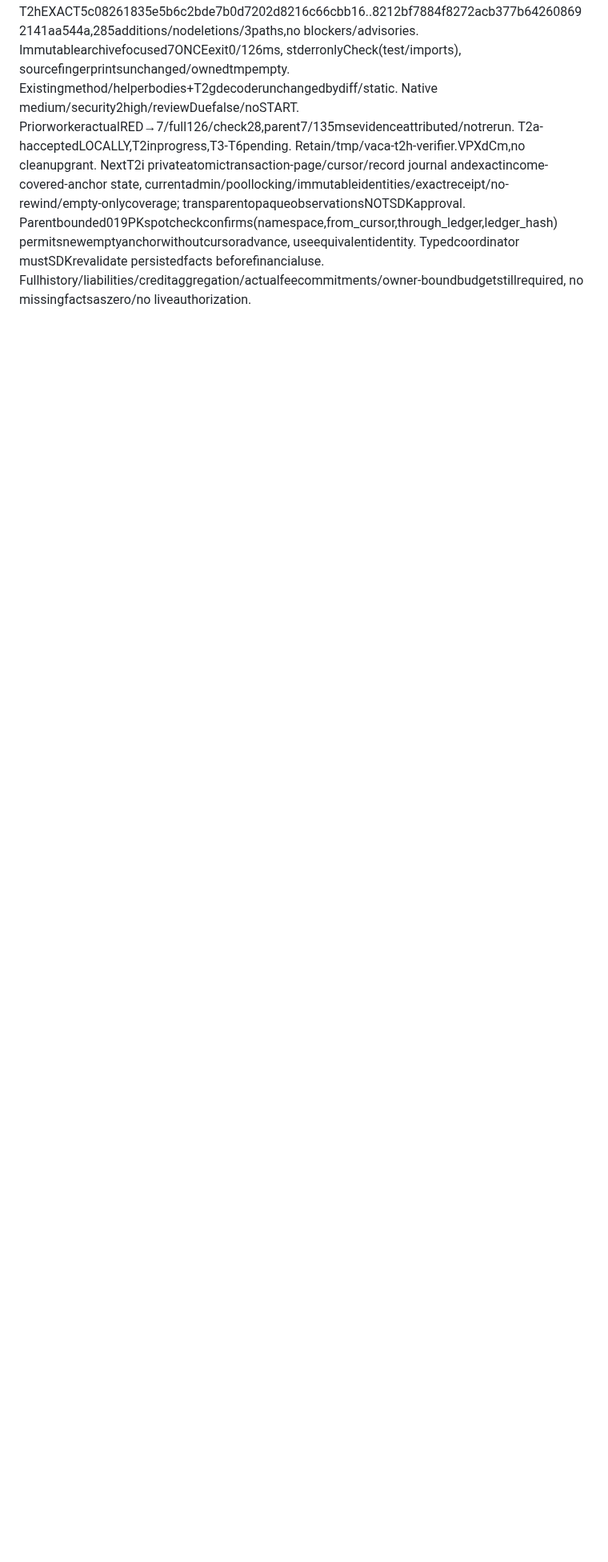
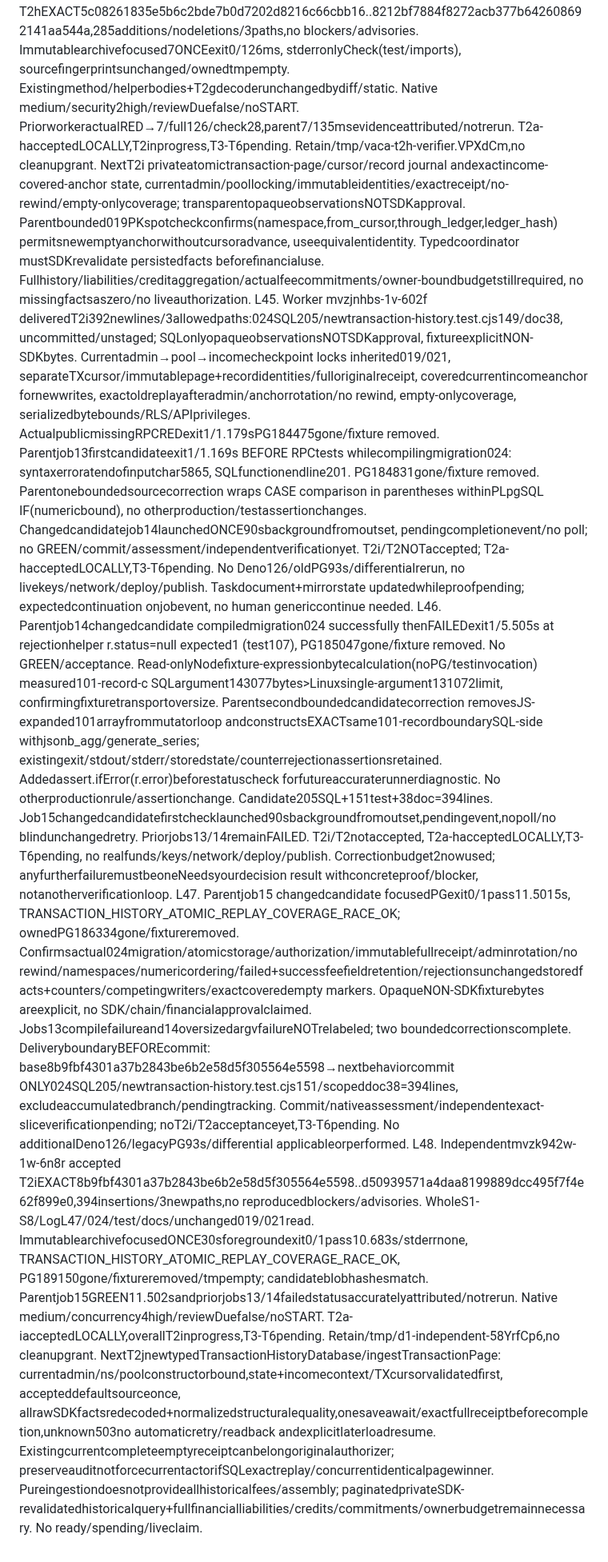
Before and after one commit to DNO8/VACA, a Markdown page: odd/tasks/d1-local-completion.md, the part around one of its changes. Shown at 80% size. GitHub-like rendering; blank space fills up the shorter version.

Commit message:
docs(d1): accept durable transaction history and record ingestion dependency

```diff
--- a/odd/tasks/d1-local-completion.md
+++ b/odd/tasks/d1-local-completion.md
@@ -65,3 +65,7 @@ L41. Worker mvzifagi-1r-go64 delivered T2g280lines/3newpaths(source123/test105/d
 L42. Independentmvziu595-1s-ez0t accepted T2gEXACT056faa972b19bec88ee1e4f8cc530b231576f6fe..88ad8165f0ee6710329891efec599e993349c406,280insertions/3newpaths,no reproducedblockers/advisories. Immutable/tmp/vaca-t2g-verifier.0xmu4Z/archive focused5ONCEexit0/63ms,stderronlyCheck(test/imports), candidatefingerprintsunchanged. Native medium/securityitem2high/reviewDuefalse/noSTART. Worker5/full119/check27,parent5/57mspreviousobservationsattributed, notrerun; failedfixtureattemptsremainfailed. T2a-gacceptedLOCALLY,overallT2inprogress,T3-T6pending. NextboundedT2h extendsacceptedHorizonDiscoverySource withfixed-origin include_failed=true transactionpage retrieval, independentlyvalidatedTXcursor(notincomeopcursor), usescanonicalincludeddecoderforALLreturnedrecords, currentaccount/checkpoint/finalheadmatching, strictascending/duplicates/pagebounds/error-noadvance andempty-onlycompleteness. Preserveoldsource/helperbodies/readPage contracts, no pagewrites/SQLcoverage/financialassembly/readinessclaim yet. Earlierhistoryoutsideactiveboundarycannotbesilentlyskipped/assumedhistoricalbaselinezero. Runtime/schemafinancialgates/completehistory/actualfeecommitmentsstillrequired. Retainnewverifierscratch,no newcleanup/livepermissions.
 L43. Worker mvzj1e53-1t-swgj deliveredT2h285additions/no deletions/3allowedpaths: discovery-source.ts+71,newtransaction-source.test.ts157,scopeddoc57. Newmethodcapturesscalars/checkpointbeforeawait, independentcanonicaltransactionTOIDcursor/notincomeoperationcursor, fixedTestnetinclude_failed=true/orderasc/limit100, currentaccount/checkpoint/retentionchecks, entirepageascending>cursor/no duplicates/activeboundary, perledgerheadercache, acceptedT2gdecoderunchanged, finalheadmatchforbothnonempty/empty. Onlyactuallyemptycomplete; shortpagefalse,gapsnevercoverage; errorsnopartialreturn/advance/skip/retry/followproviderhref. No oldsource/helper/methodbodiesmodified. ActualmissingmethodTS2551RED→focused7/full126/typecheck28GREEN one30schain,currenttrustedlauncher,absolute paths/no badflags/no fixturecorrections. Parentfocused7ONCEexit0/135ms. Inheritedtransporttimeout existingtestsretained/fullsuitepassed; PG/differentialinapplicableunchangedoldbodies. Readonlyindexerfactsnotdurablecoverage/currentfreshnesscertification/consensus/financialauthorization; feejournal/liabilities/credit/commitments/assemblerstillpending. DeliveryboundaryBEFOREcommit: base5c08261835e5b6c2bde7b0d7202d8216c66cbb16→nextbehaviorcommitONLYsource/test/scopeddoc285lines,notaccumulatedbranch/pendingtracking. Independentsecuritycheckpending,T2h/T2notaccepted,T3-T6pending.
 L44. Independentmvzjcao3-1u-eoy6 accepted T2hEXACT5c08261835e5b6c2bde7b0d7202d8216c66cbb16..8212bf7884f8272acb377b642608692141aa544a,285additions/nodeletions/3paths,no blockers/advisories. Immutablearchivefocused7ONCEexit0/126ms, stderronlyCheck(test/imports), sourcefingerprintsunchanged/ownedtmpempty. Existingmethod/helperbodies+T2gdecoderunchangedbydiff/static. Native medium/security2high/reviewDuefalse/noSTART. PriorworkeractualRED→7/full126/check28,parent7/135msevidenceattributed/notrerun. T2a-hacceptedLOCALLY,T2inprogress,T3-T6pending. Retain/tmp/vaca-t2h-verifier.VPXdCm,no cleanupgrant. NextT2i privateatomictransaction-page/cursor/record journal andexactincome-covered-anchor state, currentadmin/poollocking/immutableidentities/exactreceipt/no-rewind/empty-onlycoverage; transparentopaqueobservationsNOTSDKapproval. Parentbounded019PKspotcheckconfirms(namespace,from_cursor,through_ledger,ledger_hash) permitsnewemptyanchorwithoutcursoradvance, useequivalentidentity. Typedcoordinator mustSDKrevalidate persistedfacts beforefinancialuse. Fullhistory/liabilities/creditaggregation/actualfeecommitments/owner-boundbudgetstillrequired, no missingfactsaszero/no liveauthorization.
+L45. Worker mvzjnhbs-1v-602f deliveredT2i392newlines/3allowedpaths:024SQL205/newtransaction-history.test.cjs149/doc38, uncommitted/unstaged; SQLonlyopaqueobservationsNOTSDKapproval, fixtureexplicitNON-SDKbytes. Currentadmin→pool→incomecheckpoint locks inherited019/021, separateTXcursor/immutablepage+recordidentities/fulloriginalreceipt, coveredcurrentincomeanchor fornewwrites, exactoldreplayafteradmin/anchorrotation/no rewind, empty-onlycoverage, serializedbytebounds/RLS/APIprivileges. ActualpublicmissingRPCREDexit1/1.179sPG184475gone/fixture removed. Parentjob13firstcandidateexit1/1.169s BEFORE RPCtests whilecompilingmigration024: syntaxerroratendofinputchar5865, SQLfunctionendline201. PG184831gone/fixture removed. Parentoneboundedsourcecorrection wraps CASE comparison in parentheses withinPLpgSQL IF(numericbound), no otherproduction/testassertionchanges. Changedcandidatejob14launchedONCE90sbackgroundfromoutset, pendingcompletionevent/no poll; no GREEN/commit/assessment/independentverificationyet. T2i/T2NOTaccepted; T2a-hacceptedLOCALLY,T3-T6pending. No Deno126/oldPG93s/differentialrerun, no livekeys/network/deploy/publish. Taskdocument+mirrorstate updatedwhileproofpending; expectedcontinuation onjobevent, no human genericcontinue needed.
+L46. Parentjob14changedcandidate compiledmigration024 successfully thenFAILEDexit1/5.505s at rejectionhelper r.status=null expected1 (test107), PG185047gone/fixture removed. No GREEN/acceptance. Read-onlyNodefixture-expressionbytecalculation(noPG/testinvocation) measured101-record-c SQLargument143077bytes>Linuxsingle-argument131072limit, confirmingfixturetransportoversize. Parentsecondboundedcandidatecorrection removesJS-expanded101arrayfrommutatorloop andconstructsEXACTsame101-recordboundarySQL-side withjsonb_agg/generate_series; existingexit/stdout/stderr/storedstate/counterrejectionassertionsretained. Addedassert.ifError(r.error)beforestatuscheck forfutureaccuraterunnerdiagnostic. No otherproductionrule/assertionchange. Candidate205SQL+151test+38doc=394lines. Job15changedcandidatefirstchecklaunched90sbackgroundfromoutset,pendingevent,nopoll/no blindunchangedretry. Priorjobs13/14remainFAILED. T2i/T2notaccepted, T2a-hacceptedLOCALLY,T3-T6pending, no realfunds/keys/network/deploy/publish. Correctionbudget2nowused; anyfurtherfailuremustbeoneNeedsyourdecision result withconcreteproof/blocker, notanotherverificationloop.
+L47. Parentjob15 changedcandidate focusedPGexit0/1pass11.5015s, TRANSACTION_HISTORY_ATOMIC_REPLAY_COVERAGE_RACE_OK; ownedPG186334gone/fixtureremoved. Confirmsactual024migration/atomicstorage/authorization/immutablefullreceipt/adminrotation/no rewind/namespaces/numericordering/failed+successfeefieldretention/rejectionsunchangedstoredfacts+counters/competingwriters/exactcoveredempty markers. OpaqueNON-SDKfixturebytes areexplicit, no SDK/chain/financialapprovalclaimed. Jobs13compilefailureand14oversizedargvfailureNOTrelabeled; two boundedcorrectionscomplete. DeliveryboundaryBEFOREcommit: base8b9fbf4301a37b2843be6b2e58d5f305564e5598→nextbehaviorcommit ONLY024SQL205/newtransaction-history.test.cjs151/scopeddoc38=394lines, excludeaccumulatedbranch/pendingtracking. Commit/nativeassessment/independentexact-sliceverificationpending; noT2i/T2acceptanceyet,T3-T6pending. No additionalDeno126/legacyPG93s/differential applicableorperformed.
+L48. Independentmvzk942w-1w-6n8r accepted T2iEXACT8b9fbf4301a37b2843be6b2e58d5f305564e5598..d50939571a4daa8199889dcc495f7f4e62f899e0,394insertions/3newpaths,no reproducedblockers/advisories. WholeS1-S8/LogL47/024/test/docs/unchanged019/021read. ImmutablearchivefocusedONCE30sforegroundexit0/1pass10.683s/stderrnone, TRANSACTION_HISTORY_ATOMIC_REPLAY_COVERAGE_RACE_OK, PG189150gone/fixtureremoved/tmpempty; candidateblobhashesmatch. Parentjob15GREEN11.502sandpriorjobs13/14failedstatusaccuratelyattributed/notrerun. Native medium/concurrency4high/reviewDuefalse/noSTART. T2a-iacceptedLOCALLY,overallT2inprogress,T3-T6pending. Retain/tmp/d1-independent-58YrfCp6,no cleanupgrant. NextT2jnewtypedTransactionHistoryDatabase/ingestTransactionPage: currentadmin/ns/poolconstructorbound,state+incomecontext/TXcursorvalidatedfirst, accepteddefaultsourceonce, allrawSDKfactsredecoded+normalizedstructuralequality,onesaveawait/exactfullreceiptbeforecompletion,unknown503no automaticretry/readback andexplicitlaterloadresume. Existingcurrentcompleteemptyreceiptcanbelongoriginalauthorizer; preserveauditnotforcecurrentactorifSQLexactreplay/concurrentidenticalpagewinner. Pureingestiondoesnotprovideallhistoricalfees/assembly; paginatedprivateSDK-revalidatedhistoricalquery+fullfinancialliabilities/credits/commitments/ownerbudgetremainnecessary. No ready/spending/liveclaim.
```
Also changed, not shown: other parts of odd/tasks/d1-local-completion.md (+1 -1 lines).
